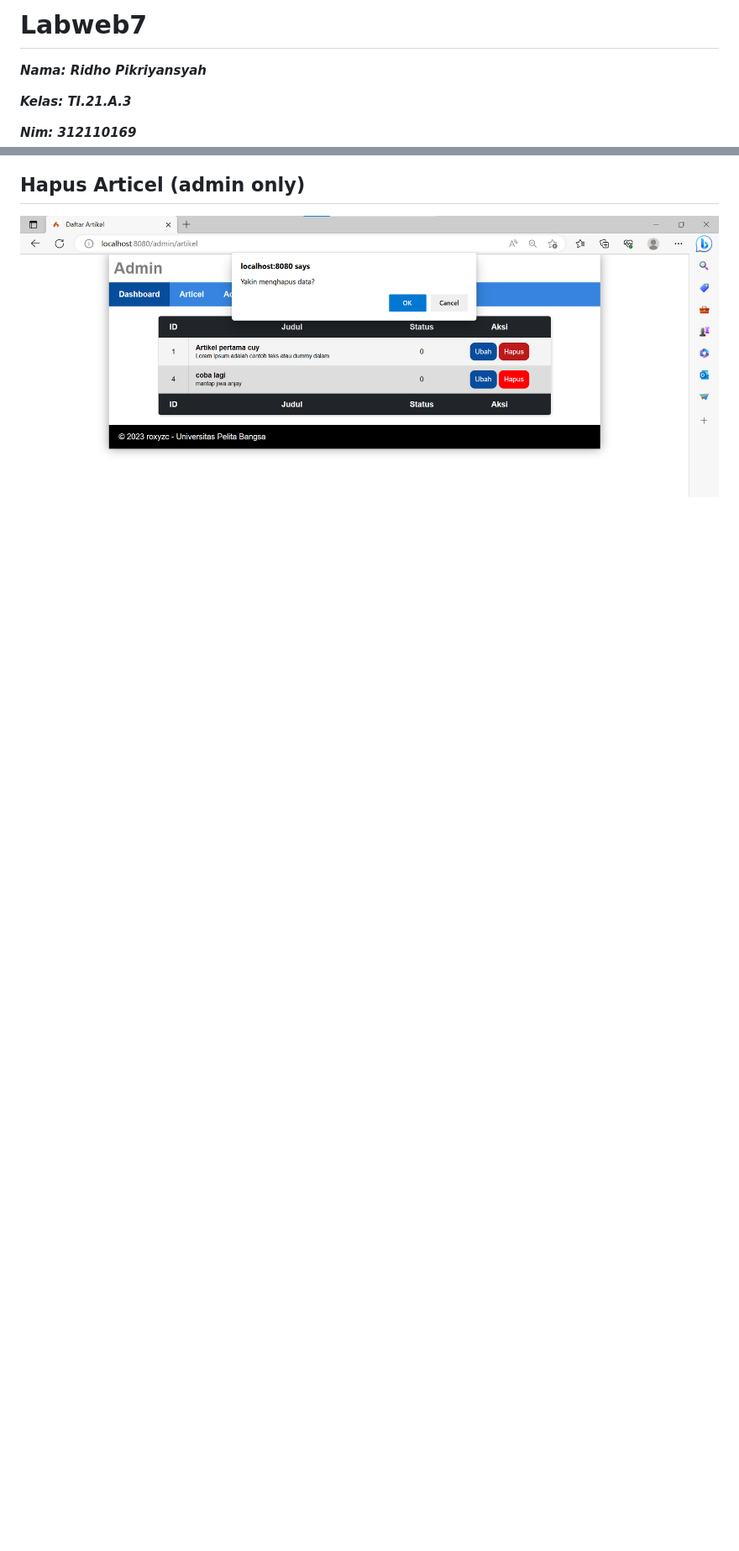
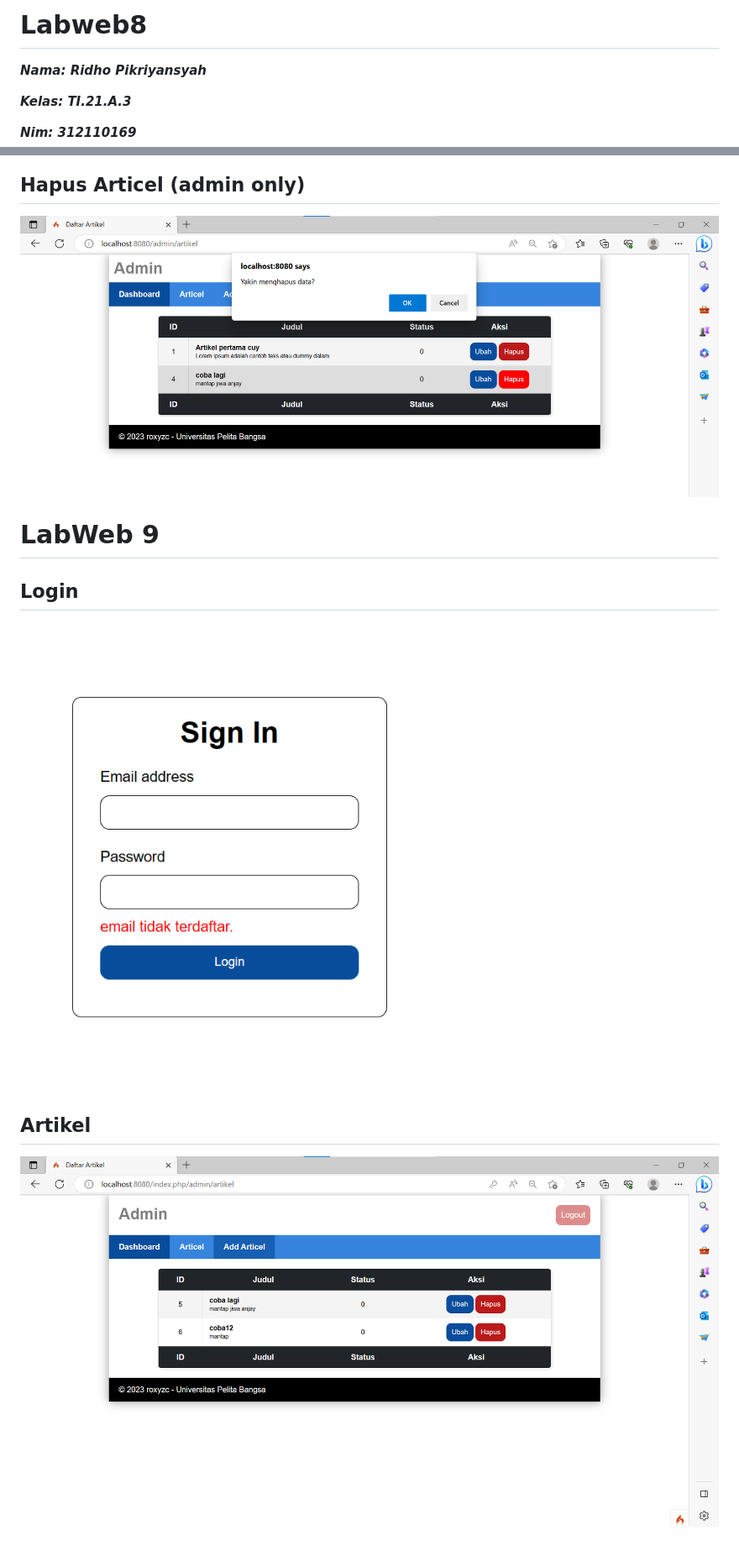
Before and after one commit to roxyzc/lab8web, a Markdown page: README.md, 2 parts joined by grey strips. Shown: that part at 84% size. Rendered like a GitHub page; pictures changed too: img/adminke2.png (added), img/login.png (added); blank space fills up the shorter version.

```diff
--- a/README.md
+++ b/README.md
@@ -1,4 +1,4 @@
-# Labweb7
+# Labweb8
 
 **_<p>Nama: Ridho Pikriyansyah</p>_**
 **_<p>Kelas: TI.21.A.3</p>_**
@@ -33,3 +33,13 @@
 ## Hapus Articel (admin only)
 
 ![roxyzc](./img/hapus.png)
+
+# LabWeb 9
+
+## Login
+
+![roxyzc](./img/login.png)
+
+## Artikel
+
+![roxyzc](./img/adminke2.png)
```
Also changed, not shown: 2 other files.
